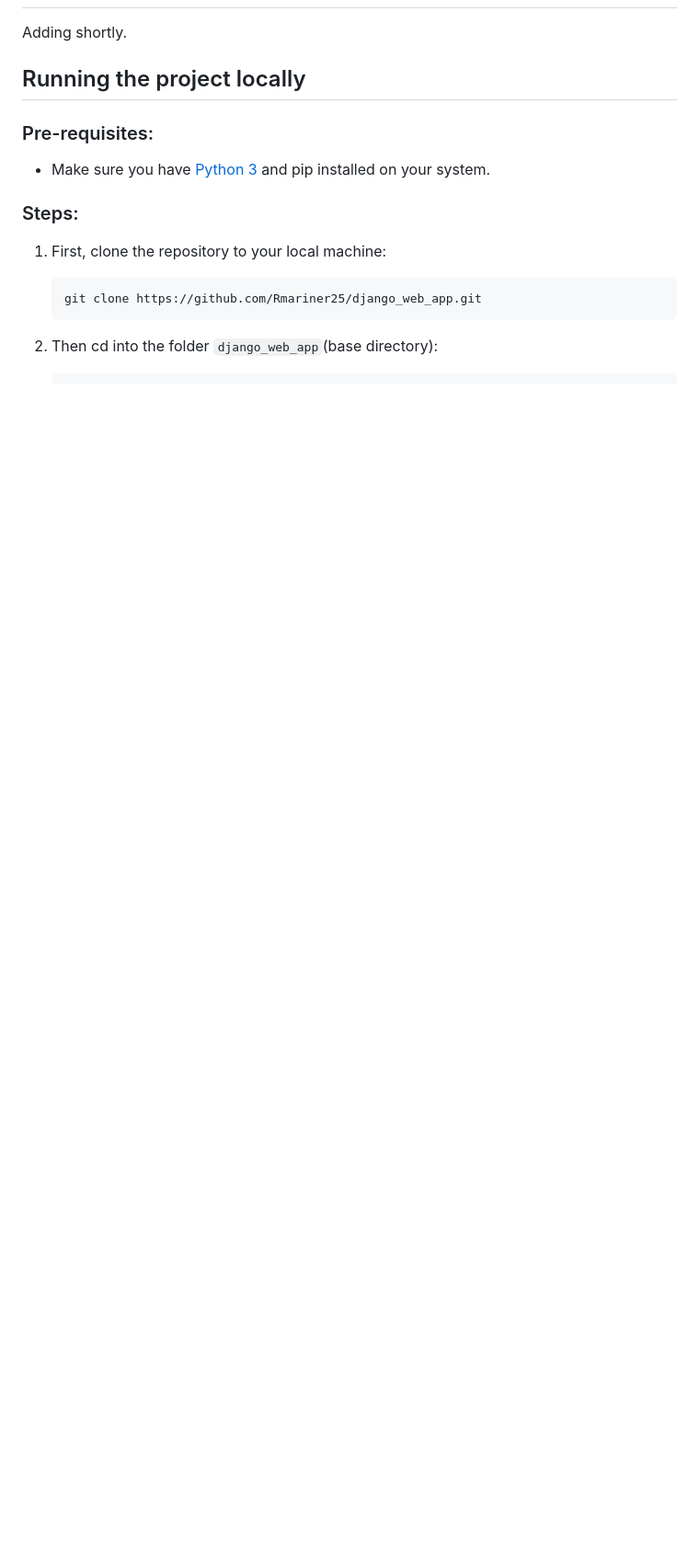
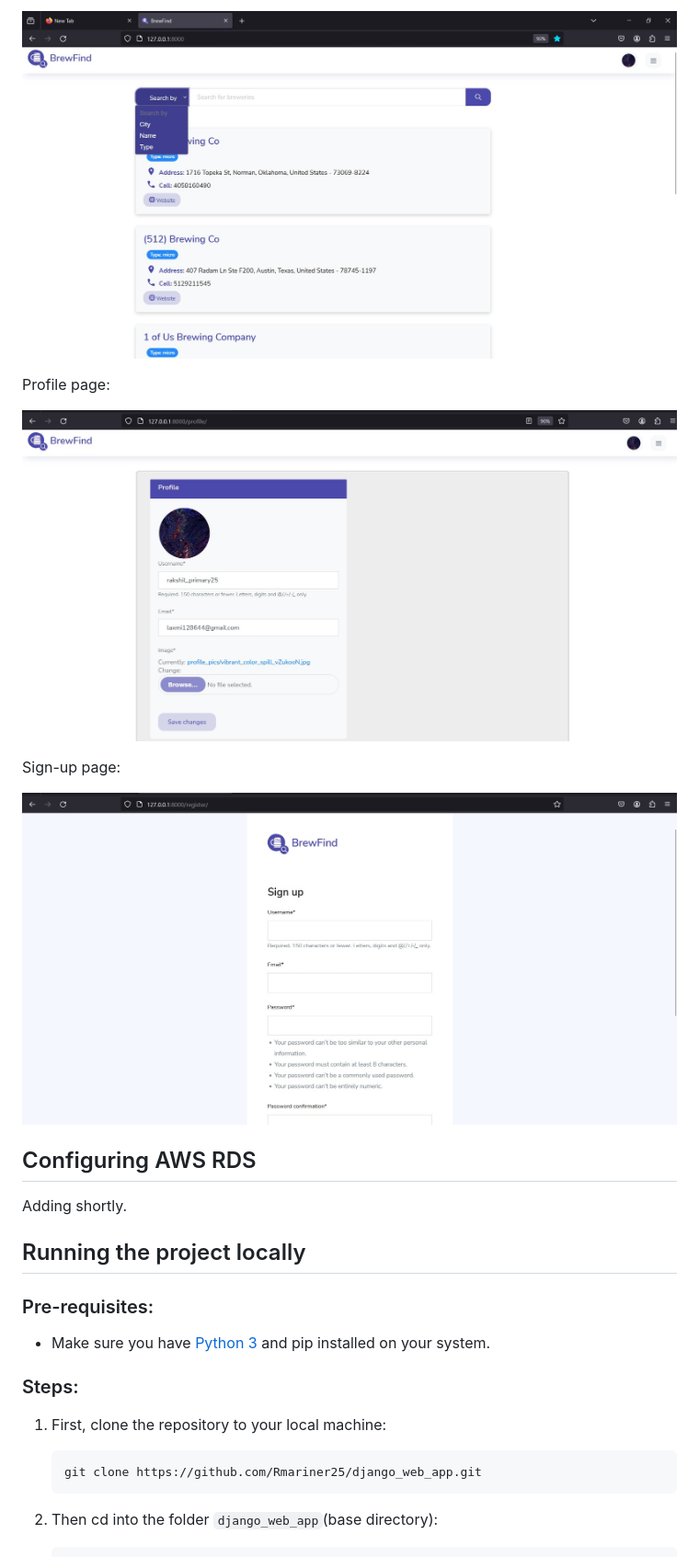
Before and after one commit to Rmariner25/moengage_brewery, a Markdown page: README.md, the part around one of its changes. Shown at 92% size. GitHub-like rendering; pictures changed too: Screenshots/home_page.jpg (added), Screenshots/profile_page.jpg (added), Screenshots/signup_page.jpg (added); blank space fills up the shorter version.

Commit message:
Updated README.md
Added Screenshots for reference

```diff
--- a/README.md
+++ b/README.md
@@ -18,3 +31,16 @@ A Django web application to query Open Brewery DB, view, and post reviews.
+![Home page](https://github.com/Rmariner25/moengage_brewery/blob/main/Screenshots/home_page.jpg)
+<br>
+
+Profile page:
+
+![Profile page](https://github.com/Rmariner25/moengage_brewery/blob/main/Screenshots/profile_page.jpg)
+<br>
+
+Sign-up page:
+
+![Sign-up page](https://github.com/Rmariner25/moengage_brewery/blob/main/Screenshots/signup_page.jpg)
+<br>
+## Configuring AWS RDS
 
 Adding shortly.
 
```
Also changed, not shown: other parts of README.md (+14 -1 lines), Screenshots/details_page.jpg (added), Screenshots/search_page.jpg (added).
